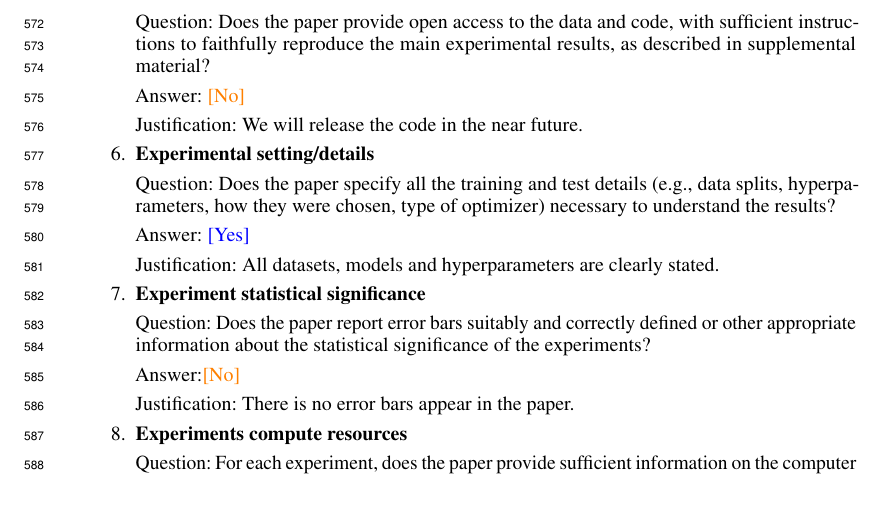
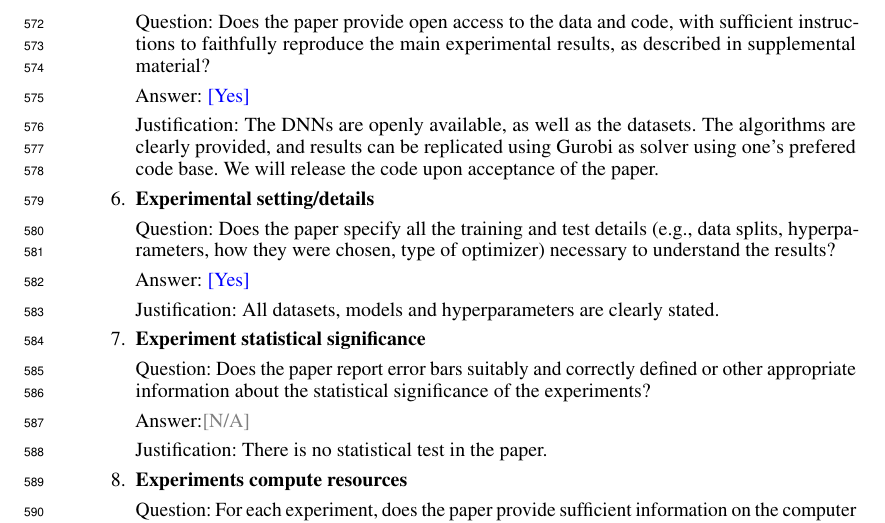
Before and after one commit to blaisegenest/vericompensate, a LaTeX paper (Neurips_2026/neurips_2026.tex, which reads Neurips_2026/appendix.tex): part of page 19 of 20, cut so that both start at the same text, the shorter picture padded with empty space. Compiled offline with pdfLaTeX.

Commit message:
checklist

```diff
--- a/Neurips_2026/appendix.tex
+++ b/Neurips_2026/appendix.tex
@@ -438,8 +438,8 @@ We did check that this worst-case found, displayed in Fig. \ref{fig5} and which
 
 	\item {\bf Open access to data and code}
 	\item[] Question: Does the paper provide open access to the data and code, with sufficient instructions to faithfully reproduce the main experimental results, as described in supplemental material?
-	\item[] Answer: \answerNo{} % Replace by \answerYes{}, \answerNo{}, or \answerNA{}.
-	\item[] Justification: We will release the code in the near future.
+	\item[] Answer: \answerYes{} % Replace by \answerYes{}, \answerNo{}, or \answerNA{}.
+	\item[] Justification: The DNNs are openly available, as well as the datasets. The algorithms are clearly provided, and results can be replicated using Gurobi as solver using one's prefered code base. We will release the code upon acceptance of the paper.
 
 
 
@@ -451,8 +451,8 @@ We did check that this worst-case found, displayed in Fig. \ref{fig5} and which
 
 	\item {\bf Experiment statistical significance}
 	\item[] Question: Does the paper report error bars suitably and correctly defined or other appropriate information about the statistical significance of the experiments?
-	\item[] Answer:\answerNo{} % Replace by \answerYes{}, \answerNo{}, or \answerNA{}.
-	\item[] Justification: There is no error bars appear in the paper.
+	\item[] Answer:\answerNA{} % Replace by \answerYes{}, \answerNo{}, or \answerNA{}.
+	\item[] Justification: There is no statistical test in the paper.
 
 
 	\item {\bf Experiments compute resources}
```
